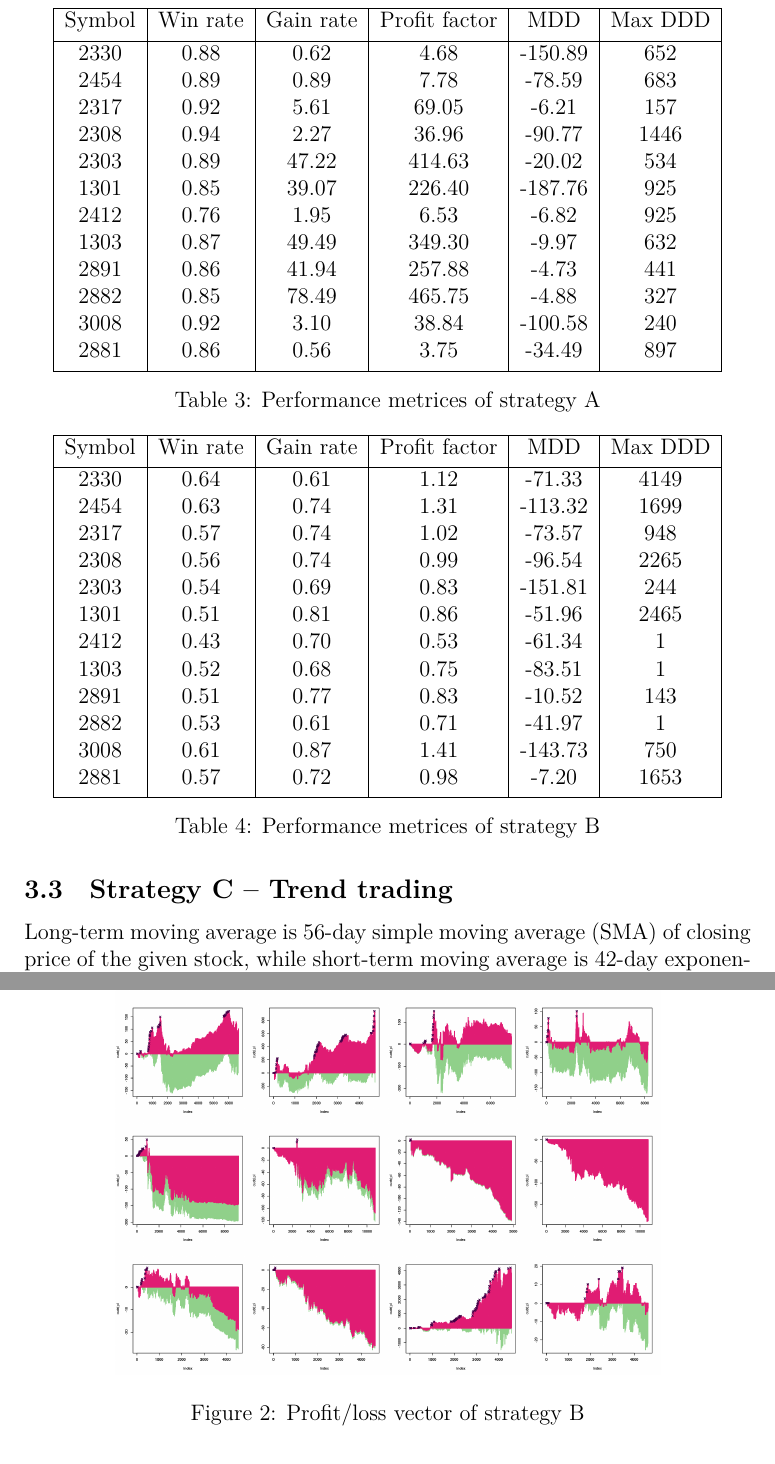
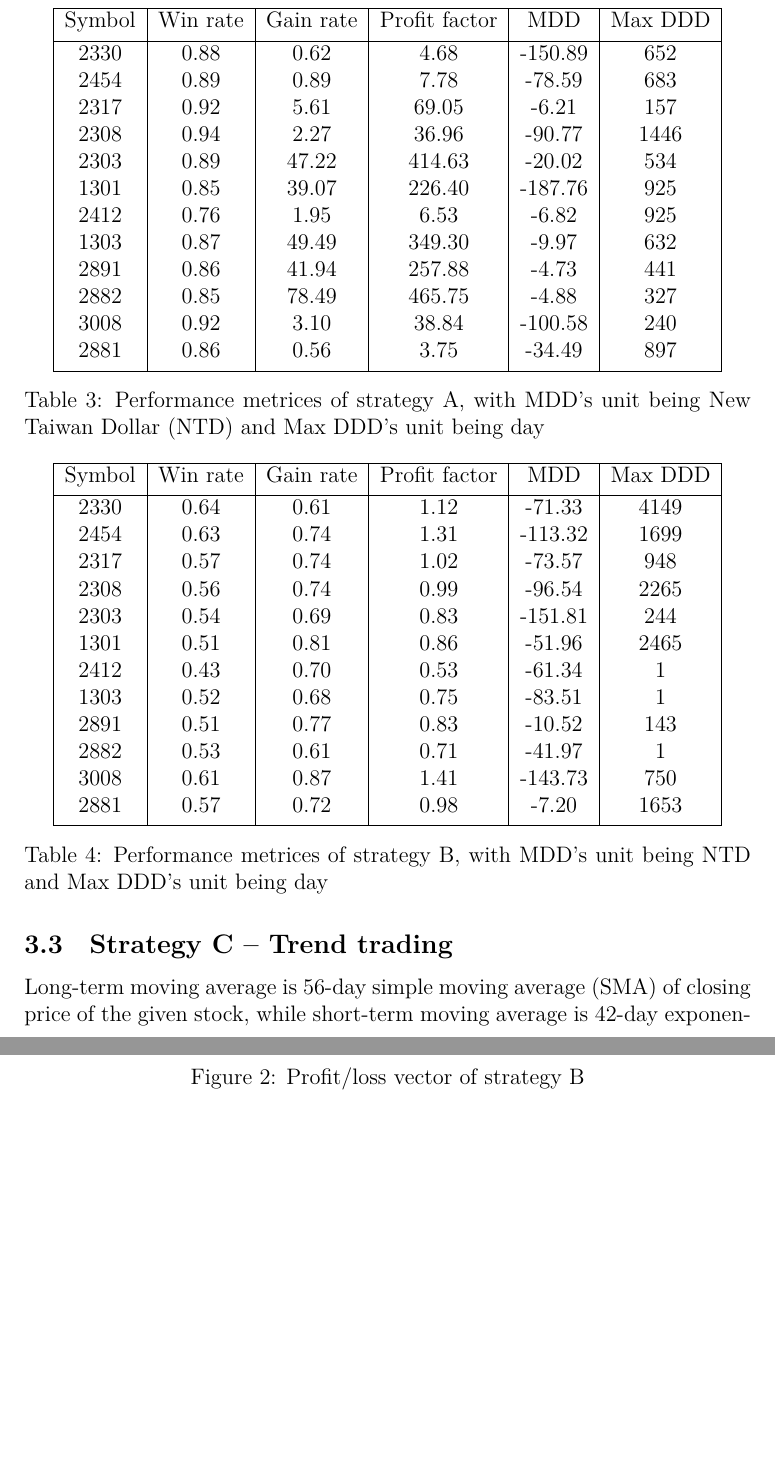
Before and after one commit to phogbinh/NTUT2020FallAlgorithmicTrading, a LaTeX paper (report/report.tex): two parts of pages 6 and 7 of 11, joined at a grey line, cut so that both start at the same text, the shorter picture padded with empty space. Compiled offline with XeLaTeX.

Commit message:
[master] Added units for strategy tables.

```diff
--- a/report/report.tex
+++ b/report/report.tex
@@ -123,7 +123,7 @@ When the closing price of the given stock is strictly less than the lowest low o
         2881 & 0.86 & 0.56 & 3.75 & -34.49 & 897 \\ [0.5ex]
         \hline
     \end{tabular}
-    \caption{Performance metrices of strategy A}
+    \caption{Performance metrices of strategy A, with MDD's unit being New Taiwan Dollar (NTD) and Max DDD's unit being day}
     \label{table:a}
 \end{table}
 
@@ -157,7 +157,7 @@ Long-term moving average is 17-day zero lag exponential moving average (ZLEMA) o
         2881 & 0.57 & 0.72 & 0.98 & -7.20 & 1653 \\ [0.5ex]
         \hline
     \end{tabular}
-    \caption{Performance metrices of strategy B}
+    \caption{Performance metrices of strategy B, with MDD's unit being NTD and Max DDD's unit being day}
     \label{table:b}
 \end{table}
 
```
Also changed, not shown: report/report.tex (6 more changed lines).
